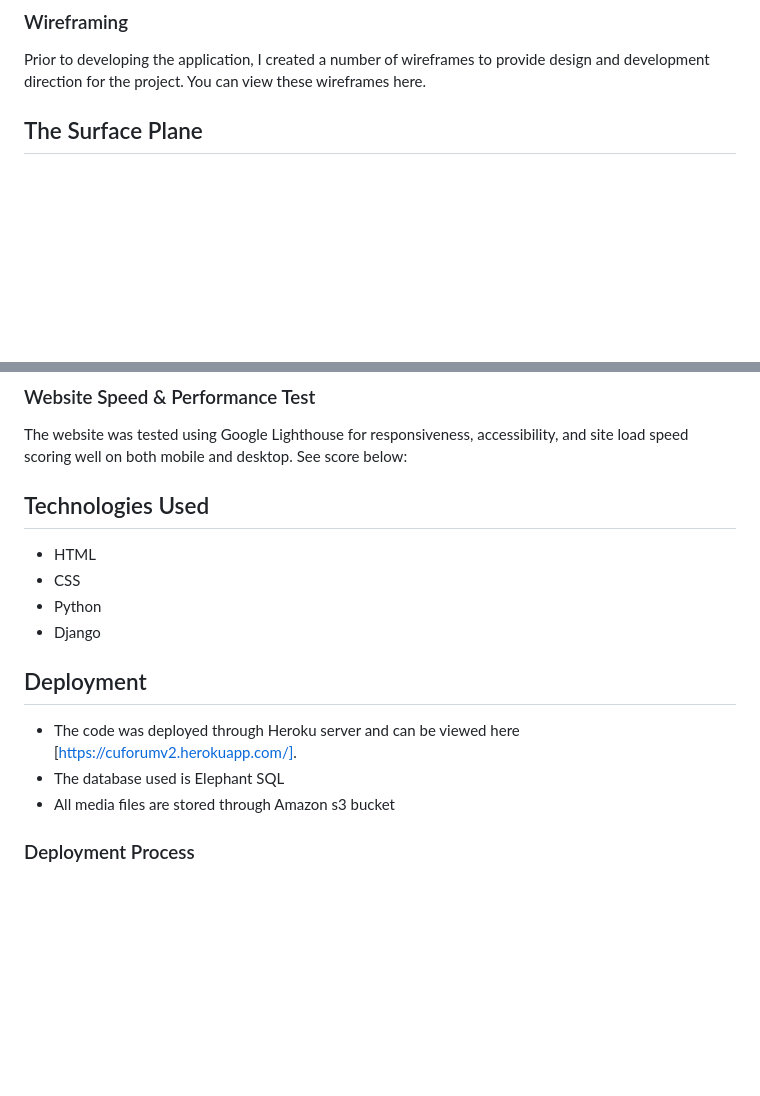
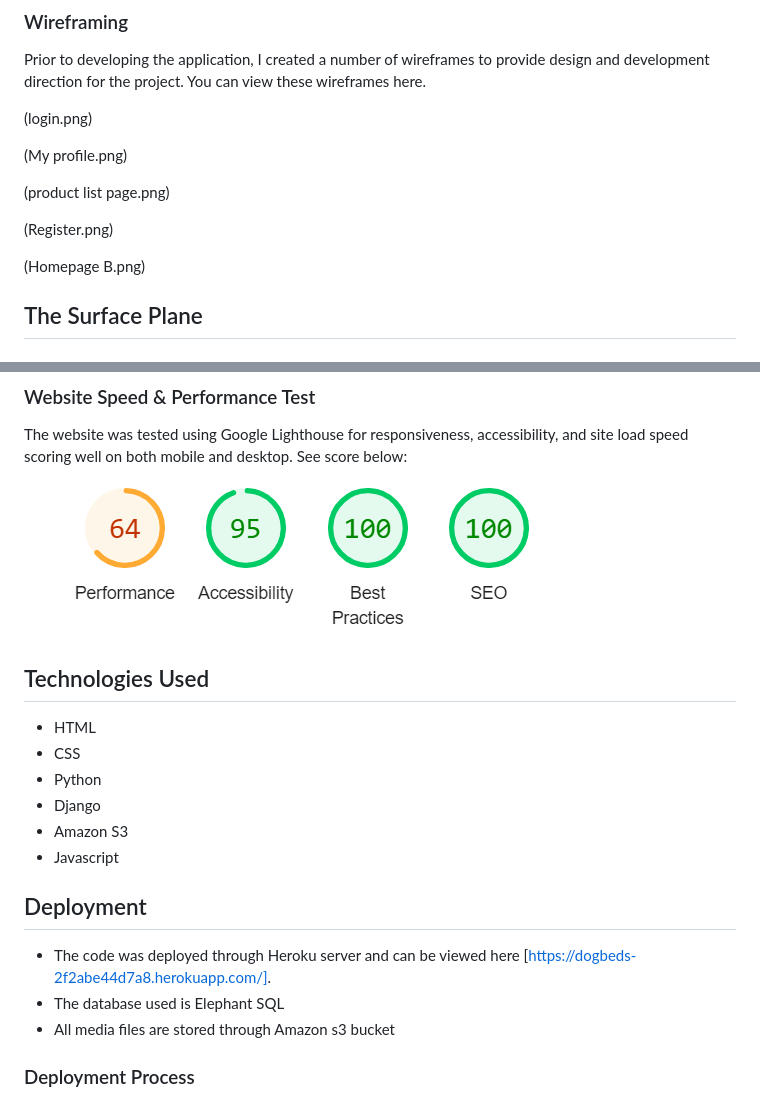
Before and after one commit to kevinolweb/dog-store-p5, a Markdown page: README.md, 2 parts joined by grey strips. GitHub-like rendering; blank space fills up the shorter version.

```diff
--- a/README.md
+++ b/README.md
@@ -76,6 +76,15 @@ Before beginning the project I used Excel to help me visualise the database layo
 ### Wireframing
 Prior to developing the application, I created a number of wireframes to provide design and development direction for the project. You can view these wireframes here.
 
+(login.png)
+
+(My profile.png)
+
+(product list page.png)
+
+(Register.png)
+
+(Homepage B.png)
 
 ## The Surface Plane
 
@@ -157,17 +166,19 @@ All of the created python code was put through flake8 to check for errors and no
 
 ### Website Speed & Performance Test
 The website was tested using Google Lighthouse for responsiveness, accessibility, and site load speed scoring well on both mobile and desktop. See score below:
-
+![Lighthouse](lighthouse-dogbeds.png)
 
 ## Technologies Used
 * HTML
 * CSS
 * Python
 * Django
+* Amazon S3
+* Javascript
 
 
 ## Deployment
-* The code was deployed through Heroku server and can be viewed here [https://cuforumv2.herokuapp.com/].
+* The code was deployed through Heroku server and can be viewed here [https://dogbeds-2f2abe44d7a8.herokuapp.com/].
 * The database used is Elephant SQL
 * All media files are stored through Amazon s3 bucket
 
```
Also changed, not shown: other parts of README.md (+1 -1 lines).
